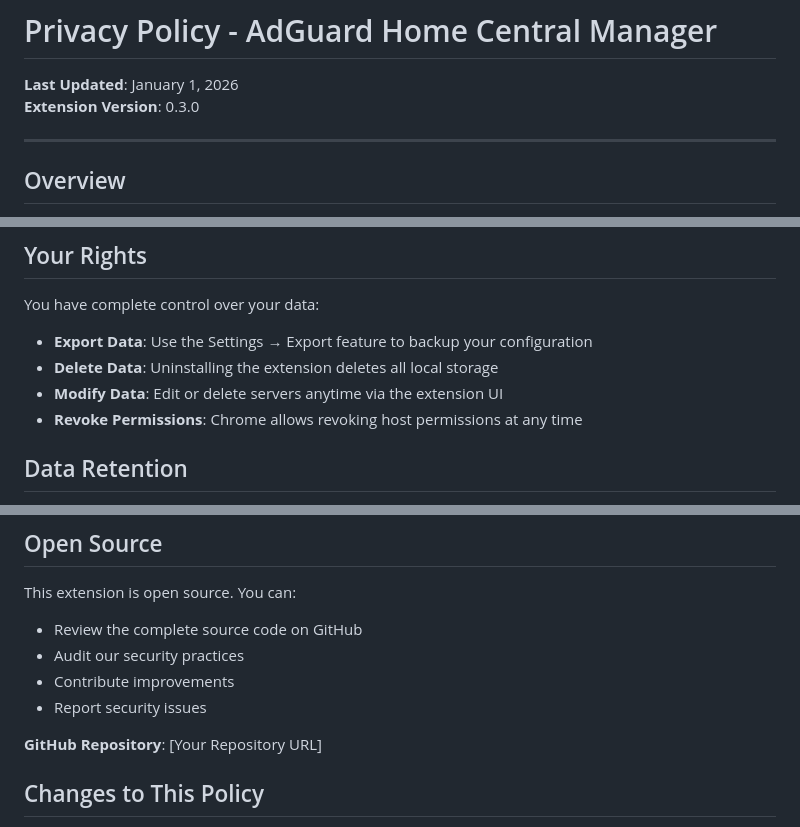
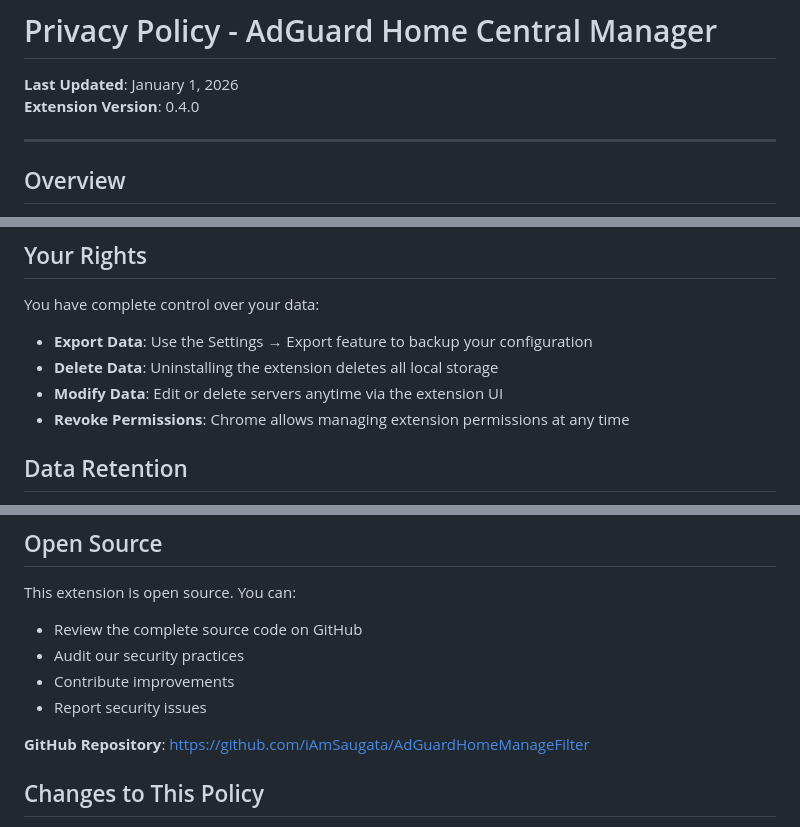
Before and after one commit to iAmSaugata/AdGuardHomeManageFilter, a Markdown page: privacy-policy.md, 3 parts joined by grey strips. Drawn GitHub-style.

```diff
--- a/privacy-policy.md
+++ b/privacy-policy.md
@@ -1,7 +1,7 @@
 # Privacy Policy - AdGuard Home Central Manager
 
 **Last Updated**: January 1, 2026
-**Extension Version**: 0.3.0
+**Extension Version**: 0.4.0
 
 ---
 
@@ -99,7 +100,7 @@ You have complete control over your data:
 - **Export Data**: Use the Settings → Export feature to backup your configuration
 - **Delete Data**: Uninstalling the extension deletes all local storage
 - **Modify Data**: Edit or delete servers anytime via the extension UI
-- **Revoke Permissions**: Chrome allows revoking host permissions at any time
+- **Revoke Permissions**: Chrome allows managing extension permissions at any time
 
 ## Data Retention
 
@@ -119,7 +120,7 @@ This extension is open source. You can:
 - Contribute improvements
 - Report security issues
 
-**GitHub Repository**: [Your Repository URL]
+**GitHub Repository**: https://github.com/iAmSaugata/AdGuardHomeManageFilter
 
 ## Changes to This Policy
 
```
Also changed, not shown: other parts of privacy-policy.md (+8 -7 lines).
